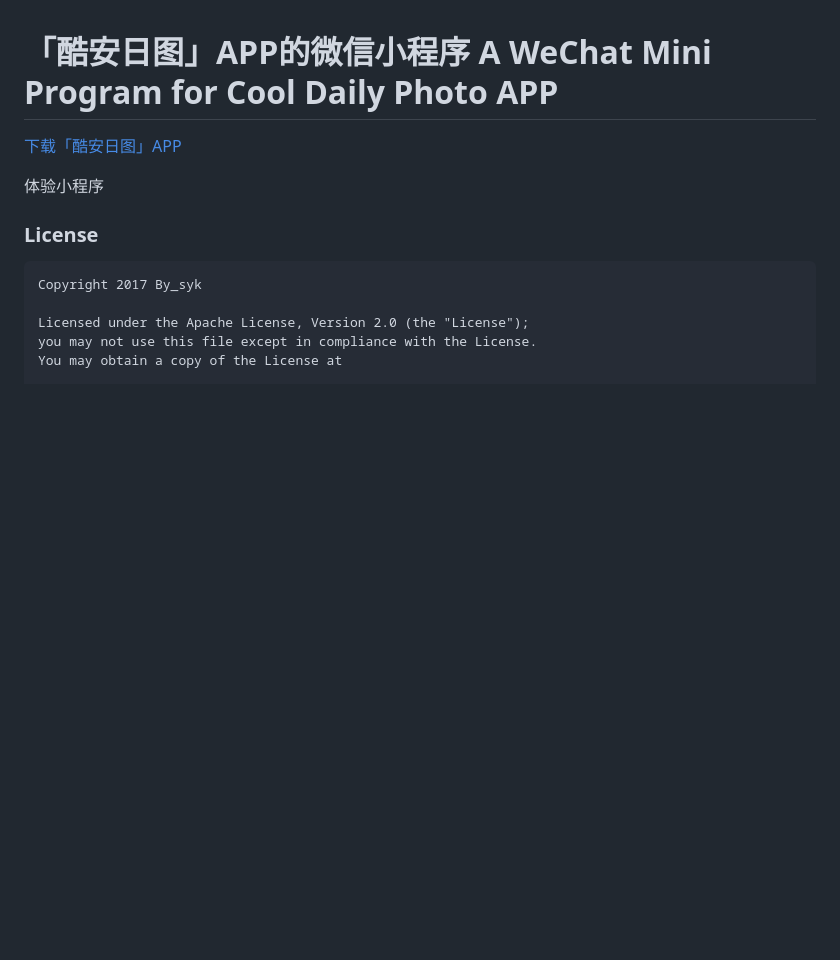
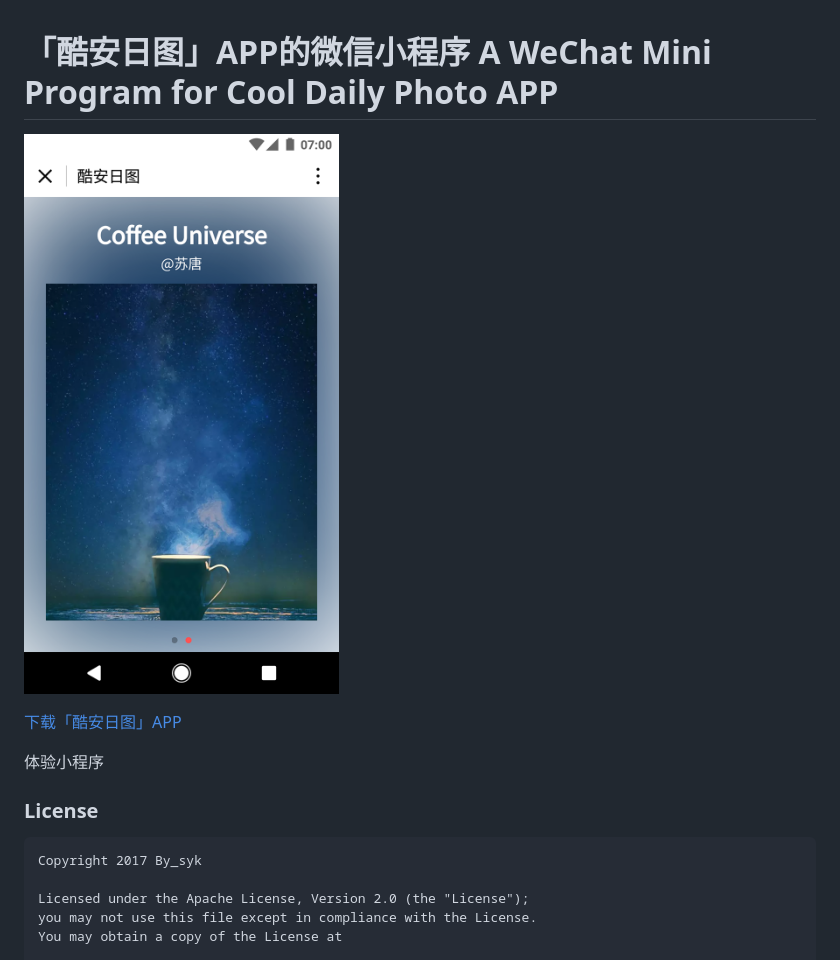
Before and after one commit to by-syk/CoolDP4WeChatMini, a Markdown page: README.md, the part around the change. Drawn GitHub-style; pictures changed too: art/screenshot.png (added); blank space fills up the shorter version.

Commit message:
screenshot

```diff
--- a/README.md
+++ b/README.md
@@ -1,8 +1,9 @@
 # 「酷安日图」APP的微信小程序 A WeChat Mini Program for Cool Daily Photo APP
 
 
+![screenshot](art/screenshot.png)
+
 [下载「酷安日图」APP](http://www.coolapk.com/apk/com.by_syk.cooldp)
-
 
 体验小程序
 
```
Also changed, not shown: 1 other file.
